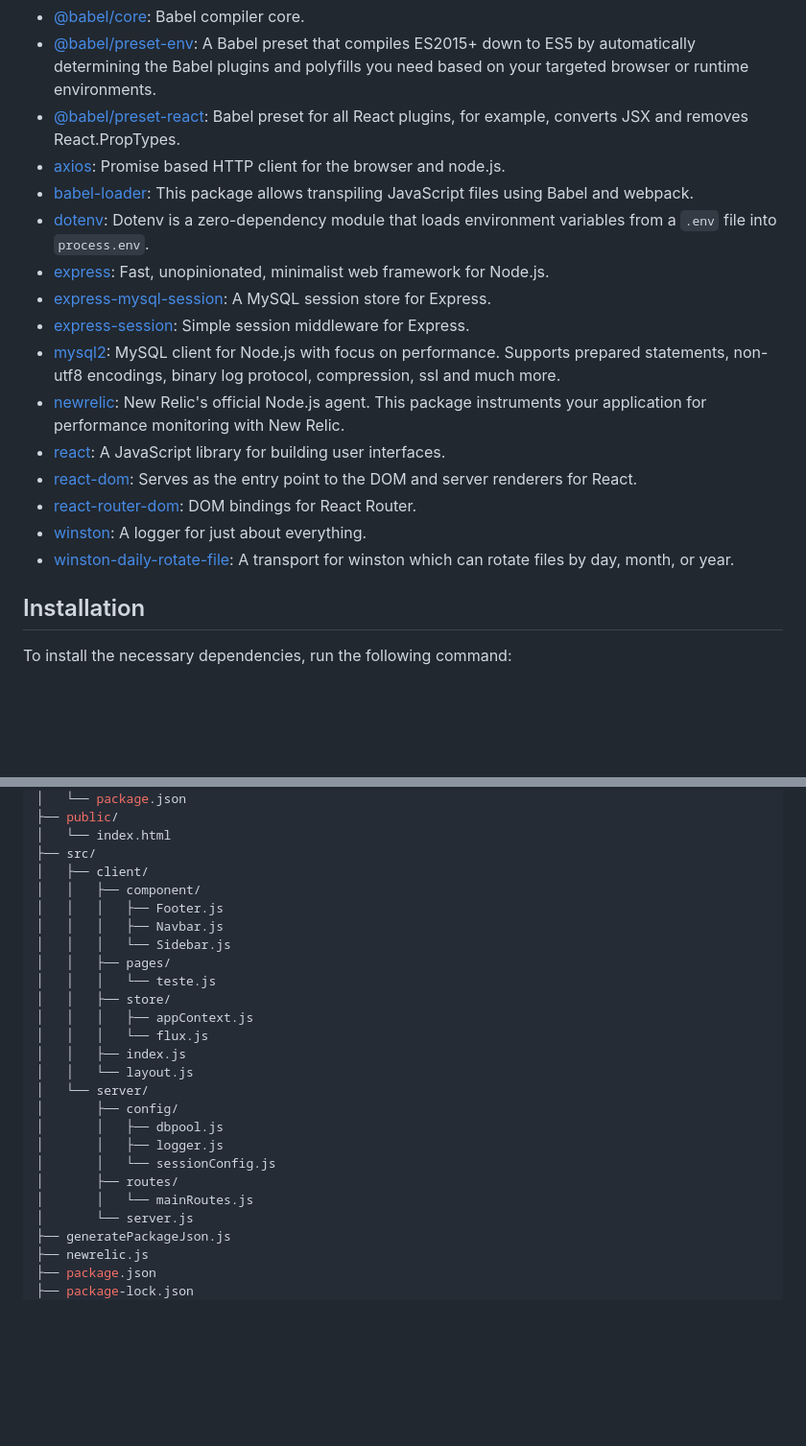
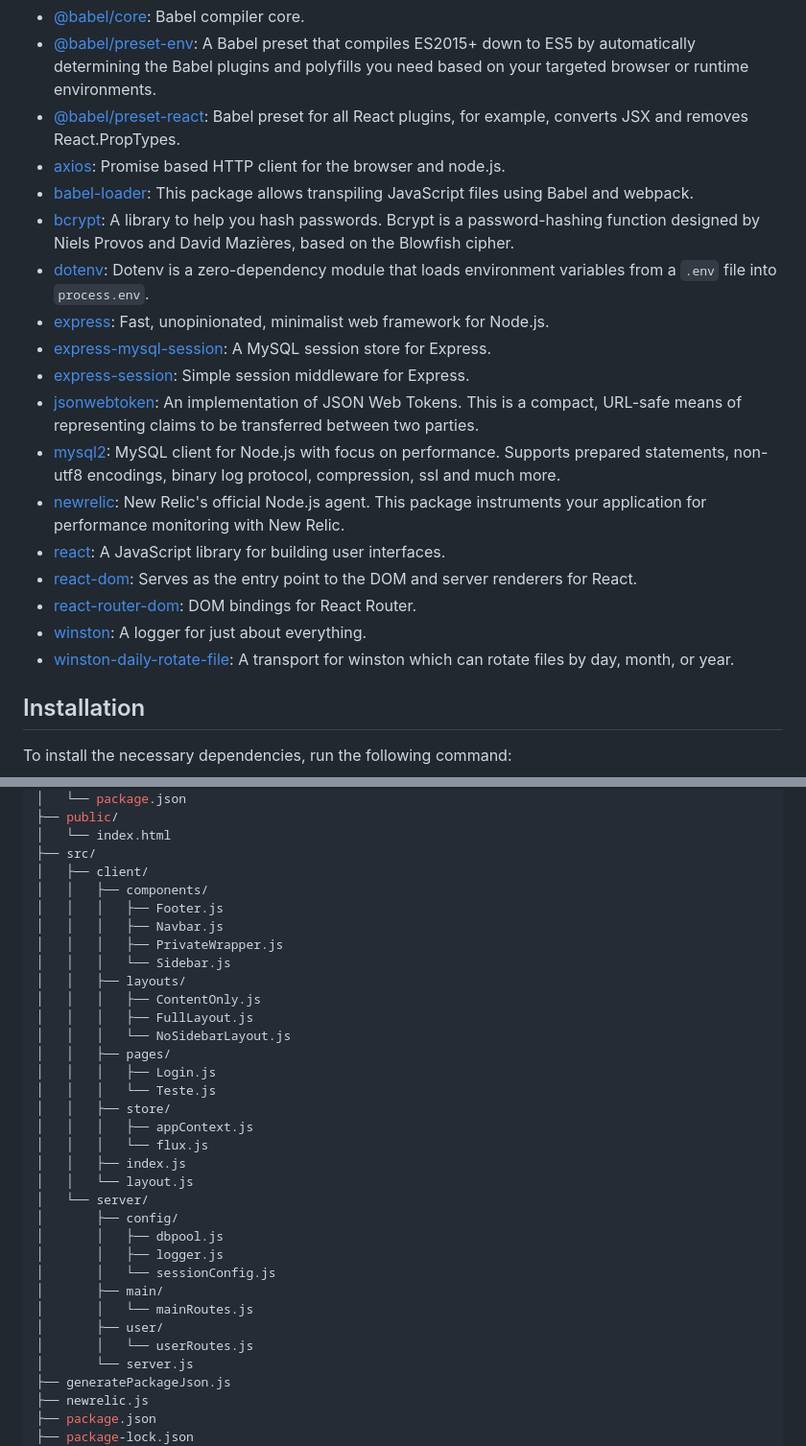
Before and after one commit to besmarques/React-Express-Mysql, a Markdown page: readme.md, 2 parts joined by grey strips. Shown: that part at 96% size. Drawn GitHub-style; blank space fills up the shorter version.

```diff
--- a/readme.md
+++ b/readme.md
@@ -29,10 +29,12 @@ This project utilizes several packages to enhance development and production wor
 - [@babel/preset-react](https://babeljs.io/docs/en/babel-preset-react): Babel preset for all React plugins, for example, converts JSX and removes React.PropTypes.
 - [axios](https://www.npmjs.com/package/axios): Promise based HTTP client for the browser and node.js.
 - [babel-loader](https://webpack.js.org/loaders/babel-loader/): This package allows transpiling JavaScript files using Babel and webpack.
+- [bcrypt](https://www.npmjs.com/package/bcrypt): A library to help you hash passwords. Bcrypt is a password-hashing function designed by Niels Provos and David Mazières, based on the Blowfish cipher.
 - [dotenv](https://www.npmjs.com/package/dotenv): Dotenv is a zero-dependency module that loads environment variables from a `.env` file into `process.env`.
 - [express](https://expressjs.com/): Fast, unopinionated, minimalist web framework for Node.js.
 - [express-mysql-session](https://www.npmjs.com/package/express-mysql-session): A MySQL session store for Express.
 - [express-session](https://www.npmjs.com/package/express-session): Simple session middleware for Express.
+- [jsonwebtoken](https://www.npmjs.com/package/jsonwebtoken): An implementation of JSON Web Tokens. This is a compact, URL-safe means of representing claims to be transferred between two parties.
 - [mysql2](https://www.npmjs.com/package/mysql2): MySQL client for Node.js with focus on performance. Supports prepared statements, non-utf8 encodings, binary log protocol, compression, ssl and much more.
 - [newrelic](https://www.npmjs.com/package/newrelic): New Relic's official Node.js agent. This package instruments your application for performance monitoring with New Relic.
 - [react](https://reactjs.org/): A JavaScript library for building user interfaces.
@@ -40,6 +42,7 @@ This project utilizes several packages to enhance development and production wor
 - [react-router-dom](https://reactrouter.com/web/guides/quick-start): DOM bindings for React Router.
 - [winston](https://www.npmjs.com/package/winston): A logger for just about everything.
 - [winston-daily-rotate-file](https://www.npmjs.com/package/winston-daily-rotate-file): A transport for winston which can rotate files by day, month, or year.
+
 
 ## Installation
 
@@ -77,12 +80,18 @@ React-Express-Mysql/
 │   └── index.html
 ├── src/
 │   ├── client/
-│   │   ├── component/
+│   │   ├── components/
 │   │   │   ├── Footer.js
 │   │   │   ├── Navbar.js
+│   │   │   ├── PrivateWrapper.js
 │   │   │   └── Sidebar.js
+│   │   ├── layouts/
+│   │   │   ├── ContentOnly.js
+│   │   │   ├── FullLayout.js
+│   │   │   └── NoSidebarLayout.js
 │   │   ├── pages/
-│   │   │   └── teste.js
+│   │   │   ├── Login.js
+│   │   │   └── Teste.js
 │   │   ├── store/
 │   │   │   ├── appContext.js
 │   │   │   └── flux.js
@@ -93,8 +102,10 @@ React-Express-Mysql/
 │       │   ├── dbpool.js
 │       │   ├── logger.js
 │       │   └── sessionConfig.js
-│       ├── routes/
+│       ├── main/
 │       │   └── mainRoutes.js
+│       ├── user/
+│       │   └── userRoutes.js
 │       └── server.js
 ├── generatePackageJson.js
 ├── newrelic.js
```
